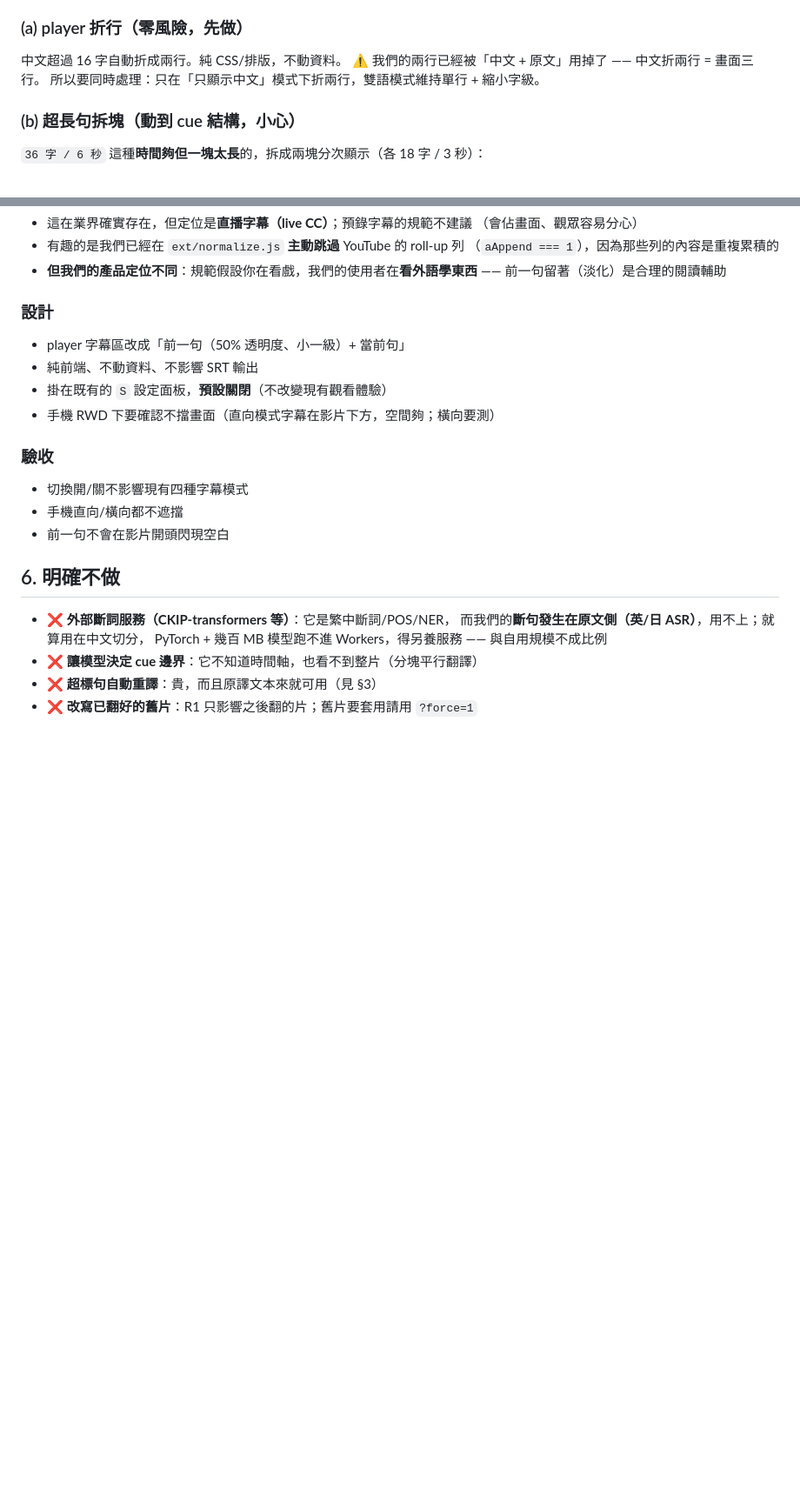
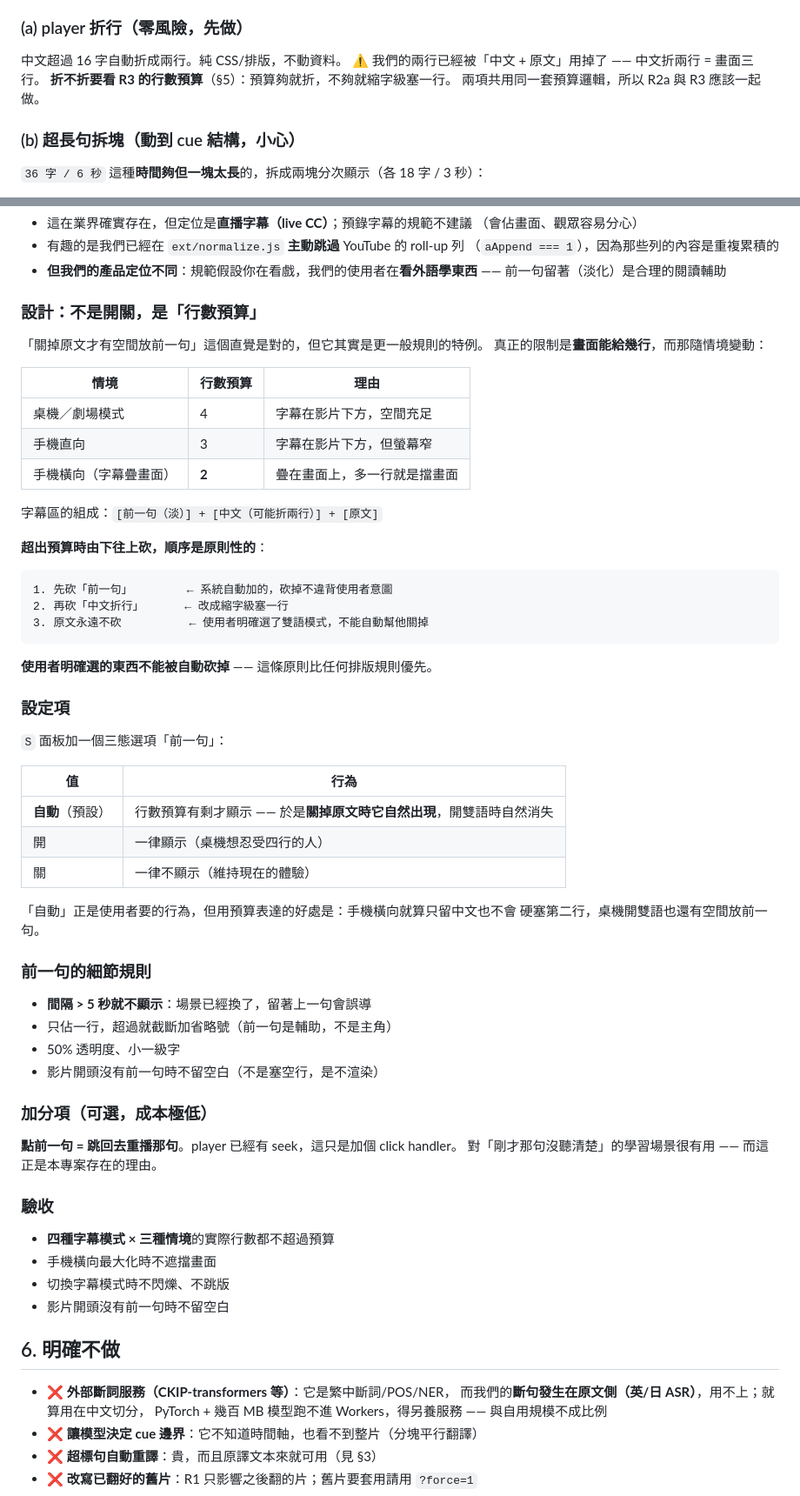
Before and after one commit to clarencechien/ytplayer, a Markdown page: docs/subtitle-readability.md, 2 parts joined by grey strips. Shown at 87% size. GitHub-like rendering; blank space fills up the shorter version.

Commit message:
R3 改成「行數預算」設計，不是單純開關
使用者的直覺（關掉原文才有空間放前一句）是對的，但那是更一般規則的特例：
真正的限制是畫面能給幾行，而那隨情境變動 —— 桌機/劇場 4 行、手機直向 3 行、
手機橫向（字幕疊畫面）2 行。

- 字幕區 = [前一句（淡）] + [中文（可折行）] + [原文]，超出預算由下往上砍
- 砍的順序是原則性的：先砍系統自動加的「前一句」→ 再砍中文折行（改縮字級）
  → **原文永遠不砍**（使用者明確選了雙語模式，不能自動幫他關掉）
- 設定改成三態「自動 / 開 / 關」，預設「自動」= 有預算才顯示，
  於是關掉原文時它自然出現、開雙語時自然消失 —— 正是使用者要的行為，
  但用預算表達，手機橫向就不會硬塞
- 前一句細節：間隔 > 5 秒不顯示（場景換了）、只佔一行超過截斷、50% 透明度
- 加分項：點前一句跳回重播（player 已有 seek，成本極低）——
  對「剛才那句沒聽清楚」的學習場景很有用，正是本專案存在的理由
- R2a 折行與 R3 共用同一套預算邏輯，標註兩項應一起做

Co-Authored-By: Claude Opus 5 <noreply@anthropic.com>
Claude-Session: https://claude.ai/code/session_01J4S9BrHWKxRUdQZHXXdT5w

````diff
--- a/docs/subtitle-readability.md
+++ b/docs/subtitle-readability.md
@@ -88,7 +88,8 @@ const budget = clamp(Math.round((s.end - s.start) * 9), 8, 32);
 ### (a) player 折行（零風險，先做）
 中文超過 16 字自動折成兩行。純 CSS/排版，不動資料。
 ⚠ 我們的兩行已經被「中文 + 原文」用掉了 —— 中文折兩行 = 畫面三行。
-所以要同時處理：只在「只顯示中文」模式下折兩行，雙語模式維持單行 + 縮小字級。
+**折不折要看 R3 的行數預算**（§5）：預算夠就折，不夠就縮字級塞一行。
+兩項共用同一套預算邏輯，所以 R2a 與 R3 應該一起做。
 
 ### (b) 超長句拆塊（動到 cue 結構，小心）
 `36 字 / 6 秒` 這種**時間夠但一塊太長**的，拆成兩塊分次顯示（各 18 字 / 3 秒）：
@@ -121,16 +122,59 @@ const budget = clamp(Math.round((s.end - s.start) * 9), 8, 32);
 - **但我們的產品定位不同**：規範假設你在看戲，我們的使用者在**看外語學東西** ——
   前一句留著（淡化）是合理的閱讀輔助
 
-### 設計
-- player 字幕區改成「前一句（50% 透明度、小一級）+ 當前句」
-- 純前端、不動資料、不影響 SRT 輸出
-- 掛在既有的 `S` 設定面板，**預設關閉**（不改變現有觀看體驗）
-- 手機 RWD 下要確認不擋畫面（直向模式字幕在影片下方，空間夠；橫向要測）
+### 設計：不是開關，是「行數預算」
+
+「關掉原文才有空間放前一句」這個直覺是對的，但它其實是更一般規則的特例。
+真正的限制是**畫面能給幾行**，而那隨情境變動：
+
+| 情境 | 行數預算 | 理由 |
+|---|---|---|
+| 桌機／劇場模式 | 4 | 字幕在影片下方，空間充足 |
+| 手機直向 | 3 | 字幕在影片下方，但螢幕窄 |
+| 手機橫向（字幕疊畫面） | **2** | 疊在畫面上，多一行就是擋畫面 |
+
+字幕區的組成：`[前一句（淡）] + [中文（可能折兩行）] + [原文]`
+
+**超出預算時由下往上砍，順序是原則性的**：
+
+```
+1. 先砍「前一句」        ← 系統自動加的，砍掉不違背使用者意圖
+2. 再砍「中文折行」      ← 改成縮字級塞一行
+3. 原文永遠不砍          ← 使用者明確選了雙語模式，不能自動幫他關掉
+```
+
+**使用者明確選的東西不能被自動砍掉** —— 這條原則比任何排版規則優先。
+
+### 設定項
+
+`S` 面板加一個三態選項「前一句」：
+
+| 值 | 行為 |
+|---|---|
+| **自動**（預設） | 行數預算有剩才顯示 —— 於是**關掉原文時它自然出現**，開雙語時自然消失 |
+| 開 | 一律顯示（桌機想忍受四行的人） |
+| 關 | 一律不顯示（維持現在的體驗） |
+
+「自動」正是使用者要的行為，但用預算表達的好處是：手機橫向就算只留中文也不會
+硬塞第二行，桌機開雙語也還有空間放前一句。
+
+### 前一句的細節規則
+
+- **間隔 > 5 秒就不顯示**：場景已經換了，留著上一句會誤導
+- 只佔一行，超過就截斷加省略號（前一句是輔助，不是主角）
+- 50% 透明度、小一級字
+- 影片開頭沒有前一句時不留空白（不是塞空行，是不渲染）
+
+### 加分項（可選，成本極低）
+
+**點前一句 = 跳回去重播那句**。player 已經有 seek，這只是加個 click handler。
+對「剛才那句沒聽清楚」的學習場景很有用 —— 而這正是本專案存在的理由。
 
 ### 驗收
-- 切換開/關不影響現有四種字幕模式
-- 手機直向/橫向都不遮擋
-- 前一句不會在影片開頭閃現空白
+- **四種字幕模式 × 三種情境**的實際行數都不超過預算
+- 手機橫向最大化時不遮擋畫面
+- 切換字幕模式時不閃爍、不跳版
+- 影片開頭沒有前一句時不留空白
 
 ## 6. 明確不做
 
````
Also changed, not shown: other parts of docs/subtitle-readability.md (+2 -1 lines).
